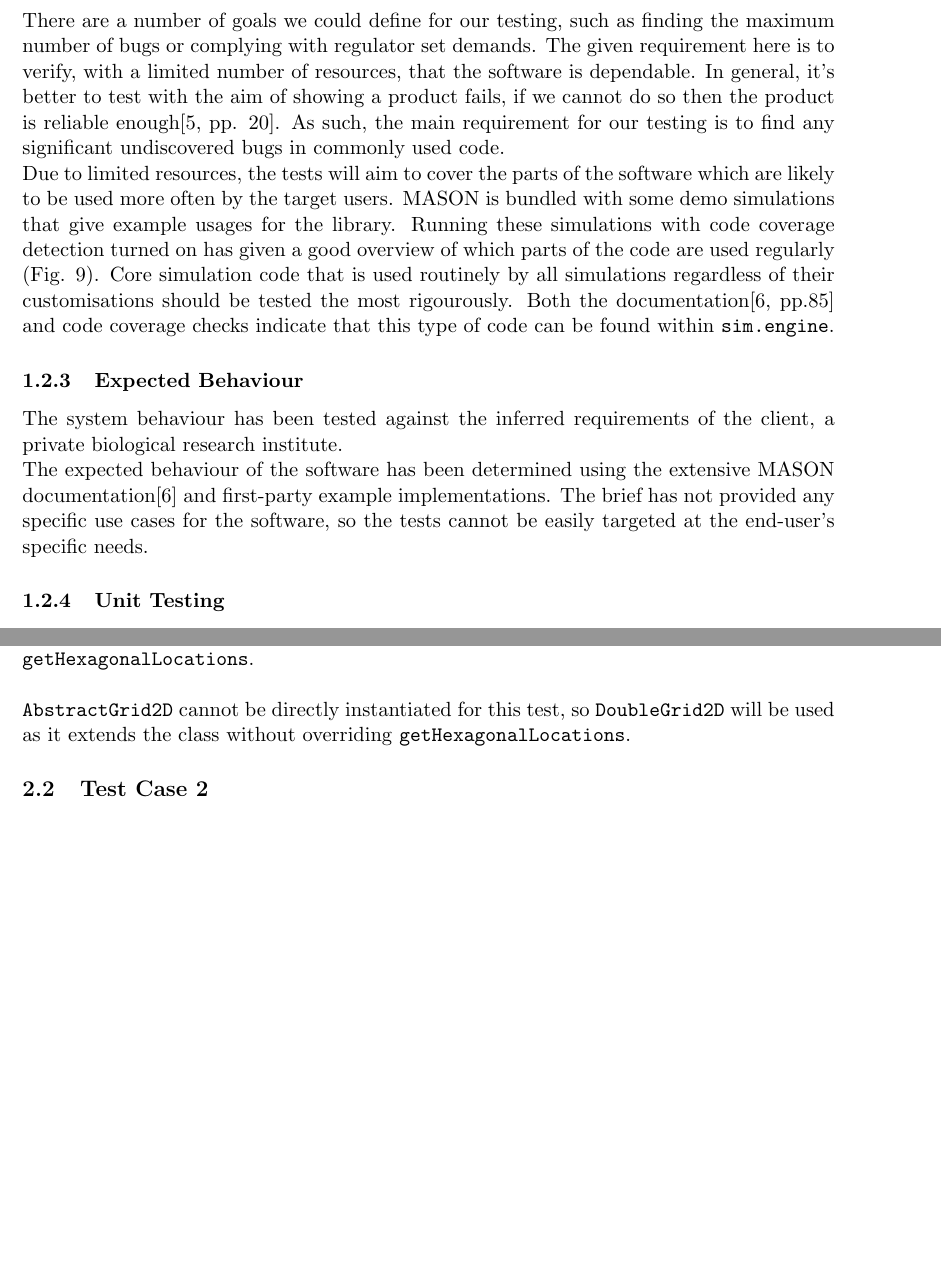
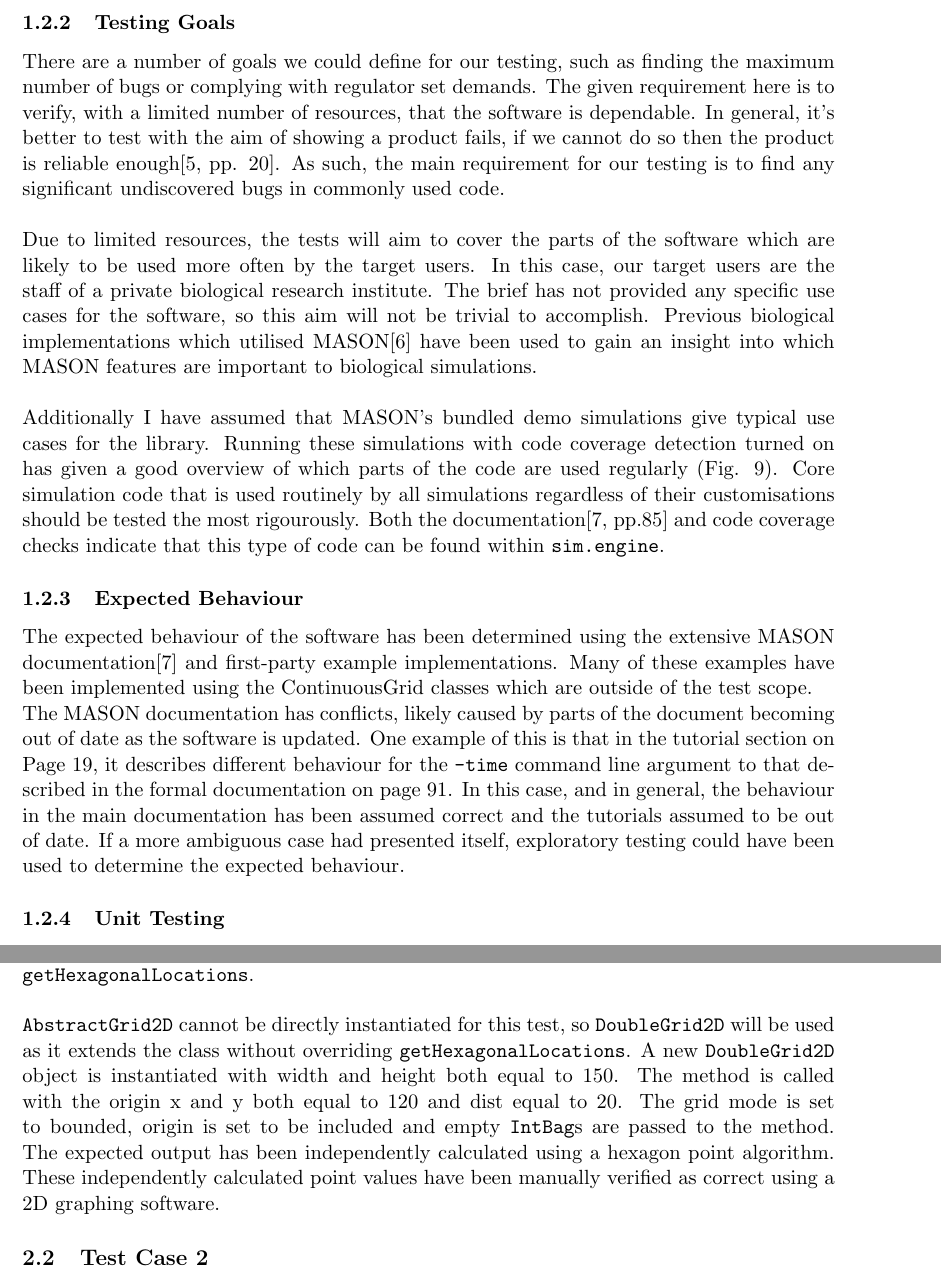
Before and after one commit to Oliver-Binns/SOTE, a LaTeX document (Report/Report.tex): two parts of pages 4 and 6 of 15, joined at a grey line, cut at the place of the change, the shorter picture padded with empty space. Compiled offline with pdfLaTeX; a missing bibliography style is replaced by a similar one.

Commit message:
Added description of HexagonalLocation test case.

```diff
--- a/Report/Report.tex
+++ b/Report/Report.tex
@@ -177,7 +178,12 @@ As such, the main requirement for our testing is to find any significant undisco
 %--ALL FROM \cite{lessons_book}
 
 Due to limited resources, the tests will aim to cover the parts of the software which are likely to be used more often by the target users.
-MASON is bundled with some demo simulations that give example usages for the library.
+In this case, our target users are the staff of a private biological research institute.
+The brief has not provided any specific use cases for the software, so this aim will not be trivial to accomplish.
+Previous biological implementations which utilised MASON\cite{ppsim} have been used to gain an insight into which MASON features are important to biological simulations.
+\\
+
+Additionally I have assumed that MASON's bundled demo simulations give typical use cases for the library.
 Running these simulations with code coverage detection turned on has given a good overview of which parts of the code are used regularly (Fig. \ref{fig:coverage_heatbugs}).
 Core simulation code that is used routinely by all simulations regardless of their customisations should be tested the most rigourously.
 Both the documentation\cite[pp.85]{mason_doc} and code coverage checks indicate that this type of code can be found within \texttt{sim.engine}.
@@ -187,16 +193,16 @@ Both the documentation\cite[pp.85]{mason_doc} and code coverage checks indicate
 \subsubsection{Expected Behaviour}
 %usage by a private biological research institute
 %users will be research scientists with BASIC Java training
-The system behaviour has been tested against the inferred requirements of the client, a private biological research institute.
-
 %Explain how you have determined the expected behaviour of the software (in the absense of an exhaustive and explicit requirements specification)
 The expected behaviour of the software has been determined using the extensive MASON documentation\cite{mason_doc} and first-party example implementations.
-%move this to testing goals?-->
-The brief has not provided any specific use cases for the software, so the tests cannot be easily targeted at the end-user's specific needs.
+Many of these examples have been implemented using the ContinuousGrid classes which are outside of the test scope.
+
+The MASON documentation has conflicts, likely caused by parts of the document becoming out of date as the software is updated.
+One example of this is that in the tutorial section on Page 19, it describes different behaviour for the \texttt{-time} command line argument to that described in the formal documentation on page 91.
+In this case, and in general, the behaviour in the main documentation has been assumed correct and the tutorials assumed to be out of date.
+If a more ambiguous case had presented itself, exploratory testing could have been used to determine the expected behaviour.
 
 %what IS this expected behaviour: we are able to create and run agent-based simulations?
-
-%MENTION CONFLICTING STATEMENTS IN THE DOC
 
 \subsubsection{Unit Testing}
 Unit Testing allows the testing of small sections of source code.
@@ -296,7 +301,11 @@ Unit Test cases have been derived to target the methods in this class with the h
 \\
 
 \texttt{AbstractGrid2D} cannot be directly instantiated for this test, so \texttt{DoubleGrid2D} will be used as it extends the class without overriding \texttt{getHexagonalLocations}.
-%test abstract grid properties? - this is where some of the HIGHEST complexity is found
+A new \texttt{DoubleGrid2D} object is instantiated with width and height both equal to 150.
+The method is called with the origin x and y both equal to 120 and dist equal to 20.
+The grid mode is set to bounded, origin is set to be included and empty \texttt{IntBag}s are passed to the method.
+The expected output has been independently calculated using a hexagon point algorithm.
+These independently calculated point values have been manually verified as correct using a 2D graphing software.
 
 \subsection{Test Case 2}
 %no specific detail given in brief
```
Also changed, not shown: Report/Report.pdf, Report/Report.tex (12 more changed lines), 1 other file.
